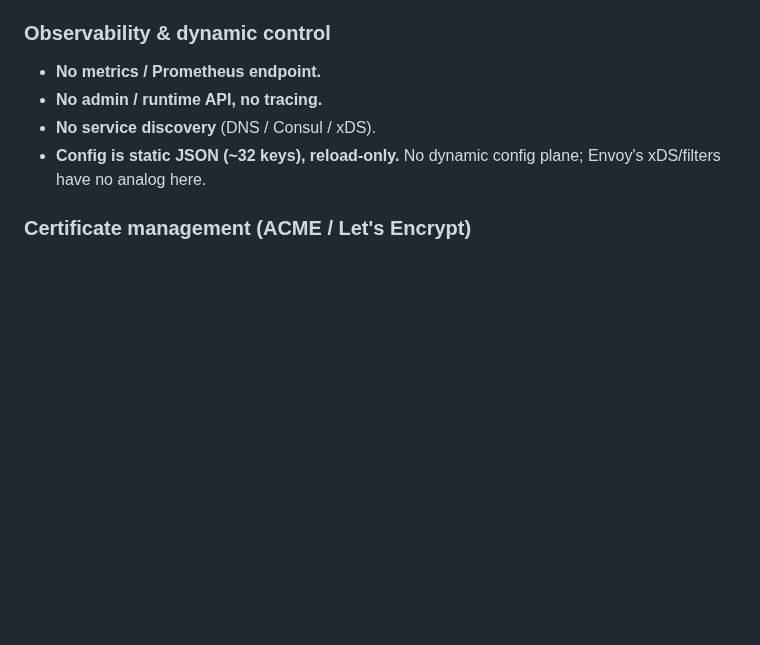
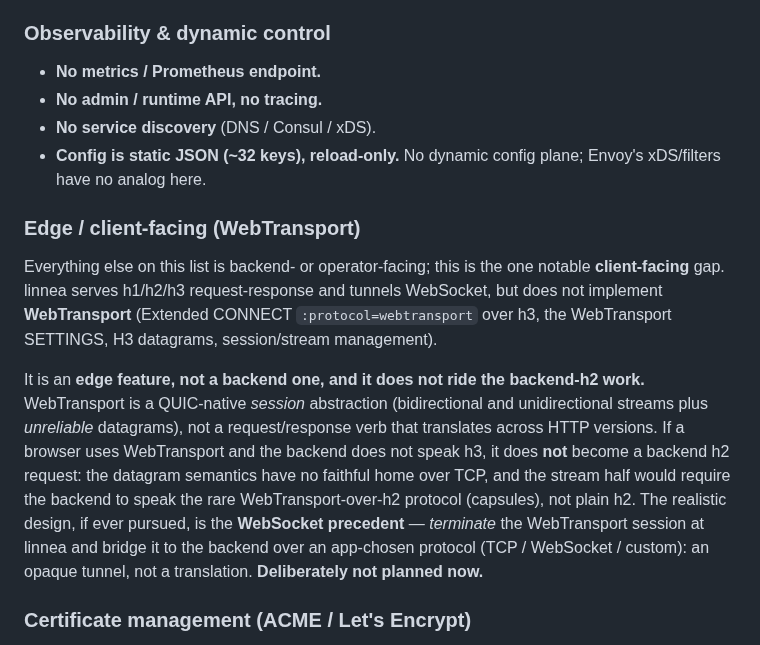
Before and after one commit to morten-krogh/linnea, a Markdown page: docs/design/roadmap.md, the part around the change. GitHub-like rendering; blank space fills up the shorter version.

Commit message:
docs/design: roadmap — WebTransport as an edge-side gap (not planned)
The first client-facing entry on an otherwise backend-focused roadmap.
WebTransport is a QUIC-native session abstraction, not a request/response verb,
so it does not translate into a backend h2 request and does not ride the
backend-h2 work: datagrams have no faithful home over TCP, and the stream half
would need the rare WebTransport-over-h2 (capsules), not plain h2. If ever
pursued, follow the WebSocket precedent — terminate at the edge and bridge to
the backend over an app-chosen protocol. Deliberately not planned now.

Co-Authored-By: Claude Opus 4.8 <noreply@anthropic.com>

```diff
--- a/docs/design/roadmap.md
+++ b/docs/design/roadmap.md
@@ -58,6 +58,26 @@ probably the wrong change:
 - **Config is static JSON (~32 keys), reload-only.** No dynamic config plane;
   Envoy's xDS/filters have no analog here.
 
+### Edge / client-facing (WebTransport)
+
+Everything else on this list is backend- or operator-facing; this is the one
+notable **client-facing** gap. linnea serves h1/h2/h3 request-response and
+tunnels WebSocket, but does not implement **WebTransport** (Extended CONNECT
+`:protocol=webtransport` over h3, the WebTransport SETTINGS, H3 datagrams,
+session/stream management).
+
+It is an **edge feature, not a backend one, and it does not ride the backend-h2
+work.** WebTransport is a QUIC-native *session* abstraction (bidirectional and
+unidirectional streams plus *unreliable* datagrams), not a request/response verb
+that translates across HTTP versions. If a browser uses WebTransport and the
+backend does not speak h3, it does **not** become a backend h2 request: the
+datagram semantics have no faithful home over TCP, and the stream half would
+require the backend to speak the rare WebTransport-over-h2 protocol (capsules),
+not plain h2. The realistic design, if ever pursued, is the **WebSocket
+precedent** — *terminate* the WebTransport session at linnea and bridge it to the
+backend over an app-chosen protocol (TCP / WebSocket / custom): an opaque tunnel,
+not a translation. **Deliberately not planned now.**
+
 ### Certificate management (ACME / Let's Encrypt)
 
 The **gap is built-in ACME**, not renewal. Renewal already works: an unattended
```
